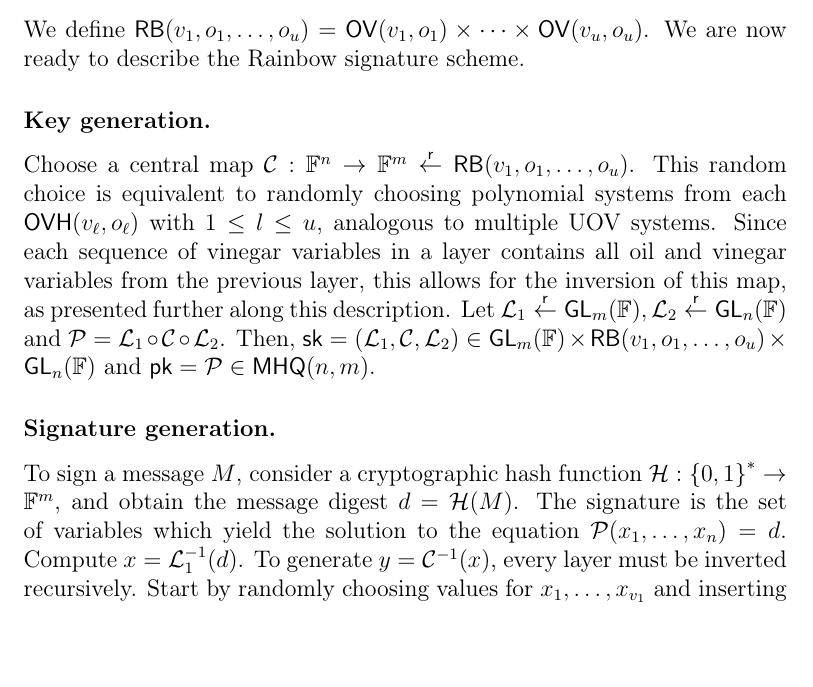
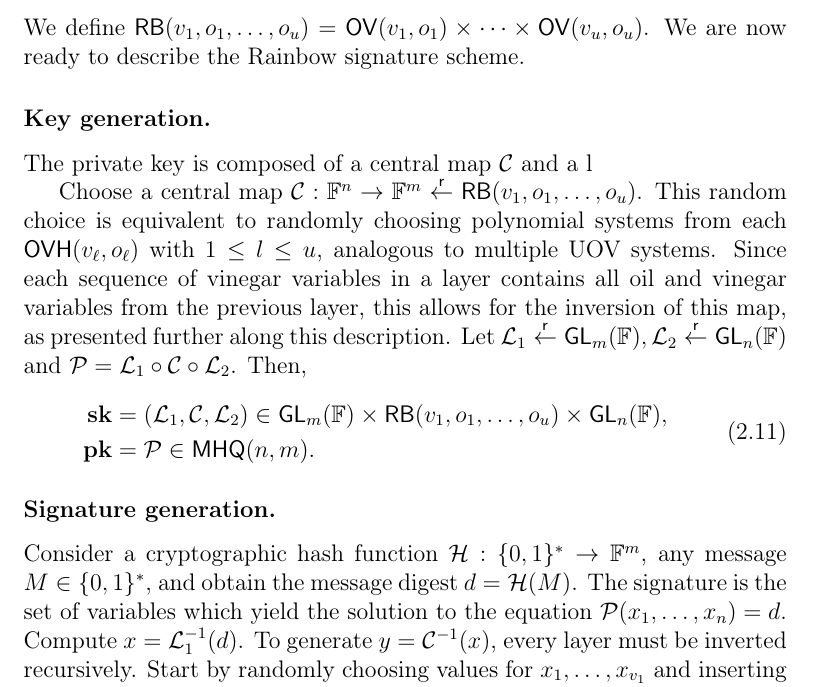
Before and after one commit to zambonin/msc, a LaTeX thesis (main.tex): part of page 24 of 51, cut so that both start at the same text, the shorter picture padded with empty space. Compiled offline with pdfLaTeX.

Commit message:
overleaf_to_git: update main.tex from r8153 to r8168

```diff
--- a/main.tex
+++ b/main.tex
@@ -559,13 +559,20 @@ We define $\mathsf{RB}(v_{1}, o_{1}, \dots, o_{u}) = \mathsf{OV}(v_{1}, o_{1}) \
 
 \subsubsection{Key generation.}
 
-Choose a central map $\mathcal{C} : \mathbb{F}^{n} \to \mathbb{F}^{m} \random \mathsf{RB}(v_{1}, o_{1}, \dots, o_{u})$. This random choice is equivalent to randomly choosing polynomial systems from each $\mathsf{OVH}(v_{\ell}, o_{\ell})$ with $1 \leq l \leq u$, analogous to multiple UOV systems. Since each sequence of vinegar variables in a layer contains all oil and vinegar variables from the previous layer, this allows for the inversion of this map, as presented further along this description. Let $\mathcal{L}_{1} \random \mathsf{GL}_{m}(\mathbb{F}), \mathcal{L}_{2} \random \mathsf{GL}_{n}(\mathbb{F})$ and $\mathcal{P} = \mathcal{L}_{1} \circ \mathcal{C} \circ \mathcal{L}_{2}$. Then, $\mathsf{sk} = (\mathcal{L}_{1}, \mathcal{C}, \mathcal{L}_{2}) \in \mathsf{GL}_{m}(\mathbb{F}) \times \mathsf{RB}(v_{1}, o_{1}, \dots, o_{u}) \times \mathsf{GL}_{n}(\mathbb{F})$ and $\mathsf{pk} = \mathcal{P} \in \mathsf{MHQ}(n, m)$.
+The private key is composed of a central map $\mathcal{C}$ and a l
+
+Choose a central map $\mathcal{C} : \mathbb{F}^{n} \to \mathbb{F}^{m} \random \mathsf{RB}(v_{1}, o_{1}, \dots, o_{u})$. This random choice is equivalent to randomly choosing polynomial systems from each $\mathsf{OVH}(v_{\ell}, o_{\ell})$ with $1 \leq l \leq u$, analogous to multiple UOV systems. Since each sequence of vinegar variables in a layer contains all oil and vinegar variables from the previous layer, this allows for the inversion of this map, as presented further along this description. Let $\mathcal{L}_{1} \random \mathsf{GL}_{m}(\mathbb{F}), \mathcal{L}_{2} \random \mathsf{GL}_{n}(\mathbb{F})$ and $\mathcal{P} = \mathcal{L}_{1} \circ \mathcal{C} \circ \mathcal{L}_{2}$. Then,
+\begin{align}
+  \begin{split}
+    \mathbf{sk} &= (\mathcal{L}_{1}, \mathcal{C}, \mathcal{L}_{2})
+      \in \mathsf{GL}_{m}(\mathbb{F}) \times \mathsf{RB}(v_{1}, o_{1}, \dots, o_{u}) \times \mathsf{GL}_{n}(\mathbb{F}), \\
+    \mathbf{pk} &= \mathcal{P} \in \mathsf{MHQ}(n, m).
+  \end{split}
+\end{align}
 
 \subsubsection{Signature generation.}
 
-To sign a message $M$, consider a cryptographic hash function
-$\mathcal{H} : {\{0, 1\}}^{*} \to \mathbb{F}^{m}$, and obtain the
-message digest $d = \mathcal{H}(M)$. The signature is the set of variables
+Consider a cryptographic hash function $\mathcal{H} : \{0, 1\}^{*} \to \mathbb{F}^{m}$, any message $M \in \{0, 1\}^{*}$, and obtain the message digest $d = \mathcal{H}(M)$. The signature is the set of variables
 which yield the solution to the equation
 $\mathcal{P}(x_{1}, \dots, x_{n}) = d$. Compute $x = \mathcal{L}_{1}^{-1}(d)$. To
 generate $y = \mathcal{C}^{-1}(x)$, every layer must be inverted recursively.
```
